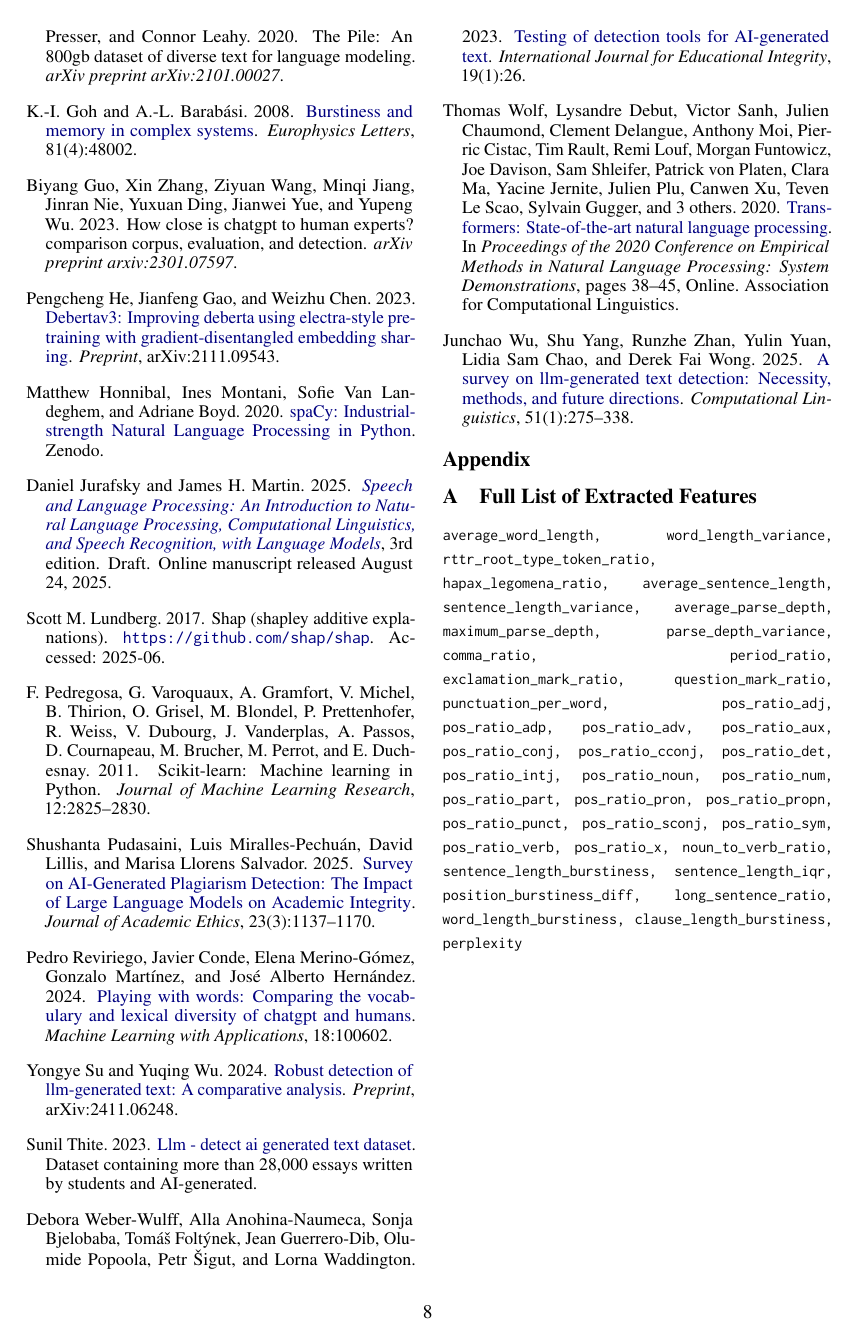
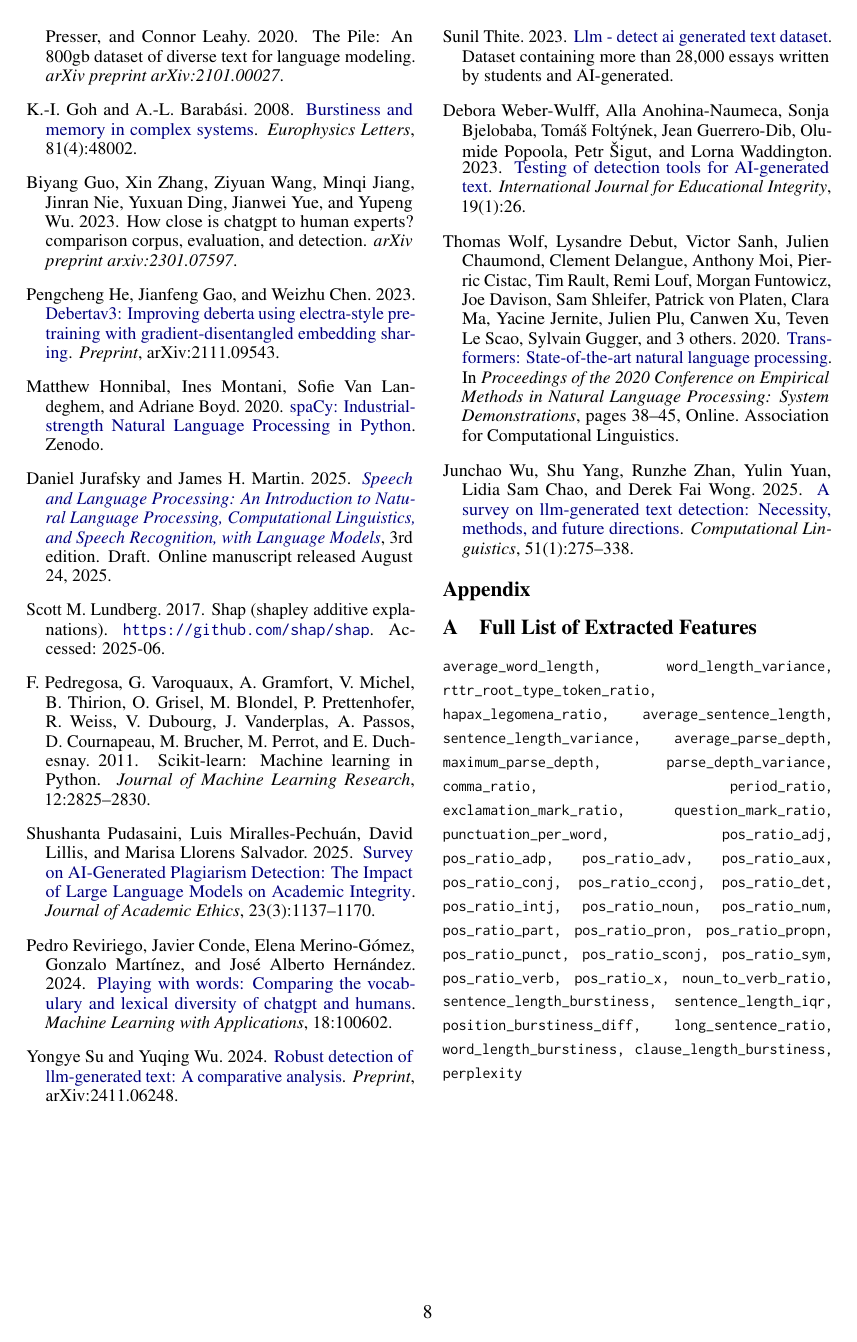
Before and after one commit to finnff/nlp-ai-detector, a LaTeX paper (project-report/main.tex): page 8 of 8. Compiled offline with pdfLaTeX.

Commit message:
add balance package

```diff
--- a/project-report/main.tex
+++ b/project-report/main.tex
@@ -17,6 +17,7 @@
 \usepackage{multirow}
 \usepackage{placeins}
 \usepackage{float}
+\usepackage{balance}
 % skip huge vertical space after title/author
 \setlength\titlebox{8\baselineskip}
 
@@ -452,7 +453,7 @@ This project investigated which linguistic and statistical features are most eff
 
 Regarding RQ2, we were unable to demonstrate clear improvements from the ensemble approach, as the XGBoost classifier with its overall high performance dominated the ensemble's predictions. Ensemble methods are theoretically most beneficial in scenarios of adversarial attacks and domain shifts, but we have not performed such testing and cannot evaluate whether they improve detector robustness in these contexts. Future work should assess whether the added complexity provides meaningful benefits over a single well-performing feature-based classifier.
 
-
+\balance
 
 \bibliographystyle{acl_natbib}
 \bibliography{references}
```
